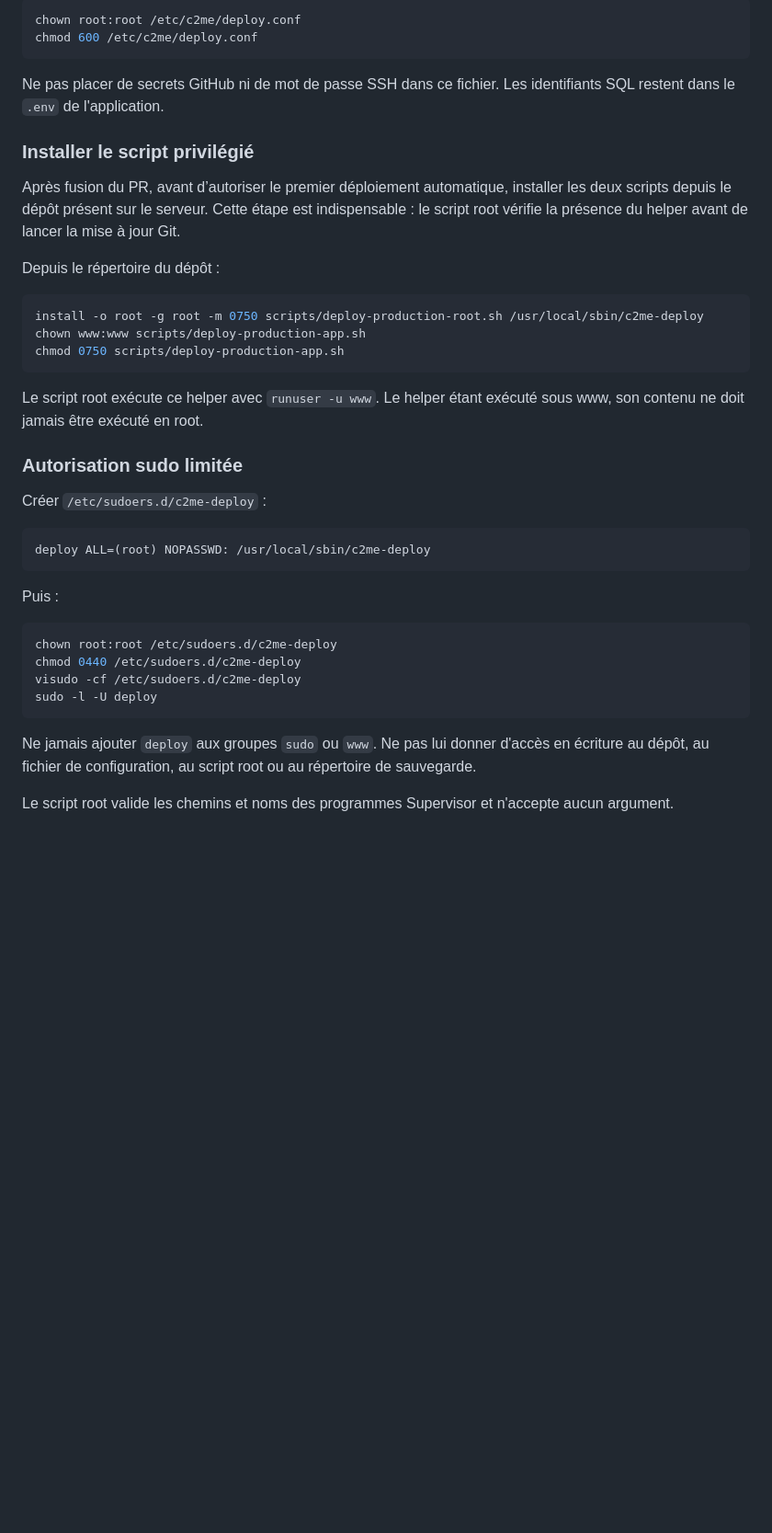
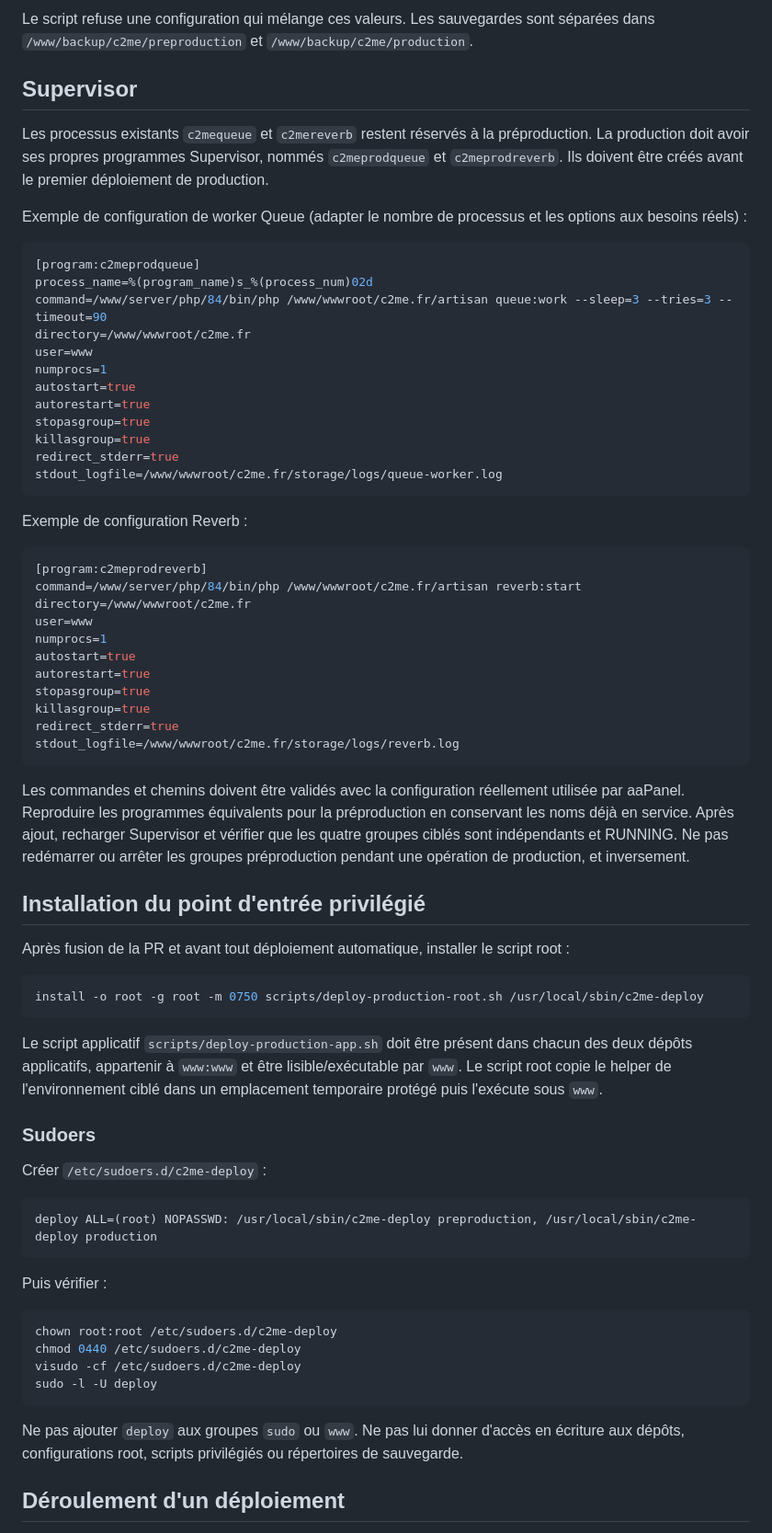
Before and after one commit to C2ME-ORGA/site, a Markdown page: docs/deployment.md, the part around one of its changes. Shown at 92% size. GitHub-like rendering; blank space fills up the shorter version.

````diff
--- a/docs/deployment.md
+++ b/docs/deployment.md
@@ -48,35 +55,62 @@ Puis :
 
-```bash
-chown root:root /etc/c2me/deploy.conf
-chmod 600 /etc/c2me/deploy.conf
+Le script refuse une configuration qui mélange ces valeurs. Les sauvegardes sont séparées dans `/www/backup/c2me/preproduction` et `/www/backup/c2me/production`.
+
+## Supervisor
+
+Les processus existants `c2mequeue` et `c2mereverb` restent réservés à la préproduction. La production doit avoir ses propres programmes Supervisor, nommés `c2meprodqueue` et `c2meprodreverb`. Ils doivent être créés avant le premier déploiement de production.
+
+Exemple de configuration de worker Queue (adapter le nombre de processus et les options aux besoins réels) :
+
+```ini
+[program:c2meprodqueue]
+process_name=%(program_name)s_%(process_num)02d
+command=/www/server/php/84/bin/php /www/wwwroot/c2me.fr/artisan queue:work --sleep=3 --tries=3 --timeout=90
+directory=/www/wwwroot/c2me.fr
+user=www
+numprocs=1
+autostart=true
+autorestart=true
+stopasgroup=true
+killasgroup=true
+redirect_stderr=true
+stdout_logfile=/www/wwwroot/c2me.fr/storage/logs/queue-worker.log
 ```
 
-Ne pas placer de secrets GitHub ni de mot de passe SSH dans ce fichier. Les identifiants SQL restent dans le `.env` de l'application.
+Exemple de configuration Reverb :
 
-### Installer le script privilégié
+```ini
+[program:c2meprodreverb]
+command=/www/server/php/84/bin/php /www/wwwroot/c2me.fr/artisan reverb:start
+directory=/www/wwwroot/c2me.fr
+user=www
+numprocs=1
+autostart=true
+autorestart=true
+stopasgroup=true
+killasgroup=true
+redirect_stderr=true
+stdout_logfile=/www/wwwroot/c2me.fr/storage/logs/reverb.log
+```
 
-Après fusion du PR, avant d’autoriser le premier déploiement automatique, installer les deux scripts depuis le dépôt présent sur le serveur. Cette étape est indispensable : le script root vérifie la présence du helper avant de lancer la mise à jour Git.
+Les commandes et chemins doivent être validés avec la configuration réellement utilisée par aaPanel. Reproduire les programmes équivalents pour la préproduction en conservant les noms déjà en service. Après ajout, recharger Supervisor et vérifier que les quatre groupes ciblés sont indépendants et RUNNING. Ne pas redémarrer ou arrêter les groupes préproduction pendant une opération de production, et inversement.
 
-Depuis le répertoire du dépôt :
+## Installation du point d'entrée privilégié
 
+Après fusion de la PR et avant tout déploiement automatique, installer le script root :
 ```bash
 install -o root -g root -m 0750 scripts/deploy-production-root.sh /usr/local/sbin/c2me-deploy
-chown www:www scripts/deploy-production-app.sh
-chmod 0750 scripts/deploy-production-app.sh
 ```
 
-Le script root exécute ce helper avec `runuser -u www`. Le helper étant exécuté sous www, son contenu ne doit jamais être exécuté en root.
+Le script applicatif `scripts/deploy-production-app.sh` doit être présent dans chacun des deux dépôts applicatifs, appartenir à `www:www` et être lisible/exécutable par `www`. Le script root copie le helper de l'environnement ciblé dans un emplacement temporaire protégé puis l'exécute sous `www`.
 
-### Autorisation sudo limitée
+### Sudoers
 
 Créer `/etc/sudoers.d/c2me-deploy` :
-
 ```sudoers
-deploy ALL=(root) NOPASSWD: /usr/local/sbin/c2me-deploy
+deploy ALL=(root) NOPASSWD: /usr/local/sbin/c2me-deploy preproduction, /usr/local/sbin/c2me-deploy production
 ```
 
-Puis :
-
+Puis vérifier :
 ```bash
 chown root:root /etc/sudoers.d/c2me-deploy
 chmod 0440 /etc/sudoers.d/c2me-deploy
@@ -84,7 +118,7 @@ visudo -cf /etc/sudoers.d/c2me-deploy
 sudo -l -U deploy
 ```
 
-Ne jamais ajouter `deploy` aux groupes `sudo` ou `www`. Ne pas lui donner d'accès en écriture au dépôt, au fichier de configuration, au script root ou au répertoire de sauvegarde.
+Ne pas ajouter `deploy` aux groupes `sudo` ou `www`. Ne pas lui donner d'accès en écriture aux dépôts, configurations root, scripts privilégiés ou répertoires de sauvegarde.
 
-Le script root valide les chemins et noms des programmes Supervisor et n'accepte aucun argument.
+## Déroulement d'un déploiement
 
````
Also changed, not shown: other parts of docs/deployment.md (+72 -78 lines).
